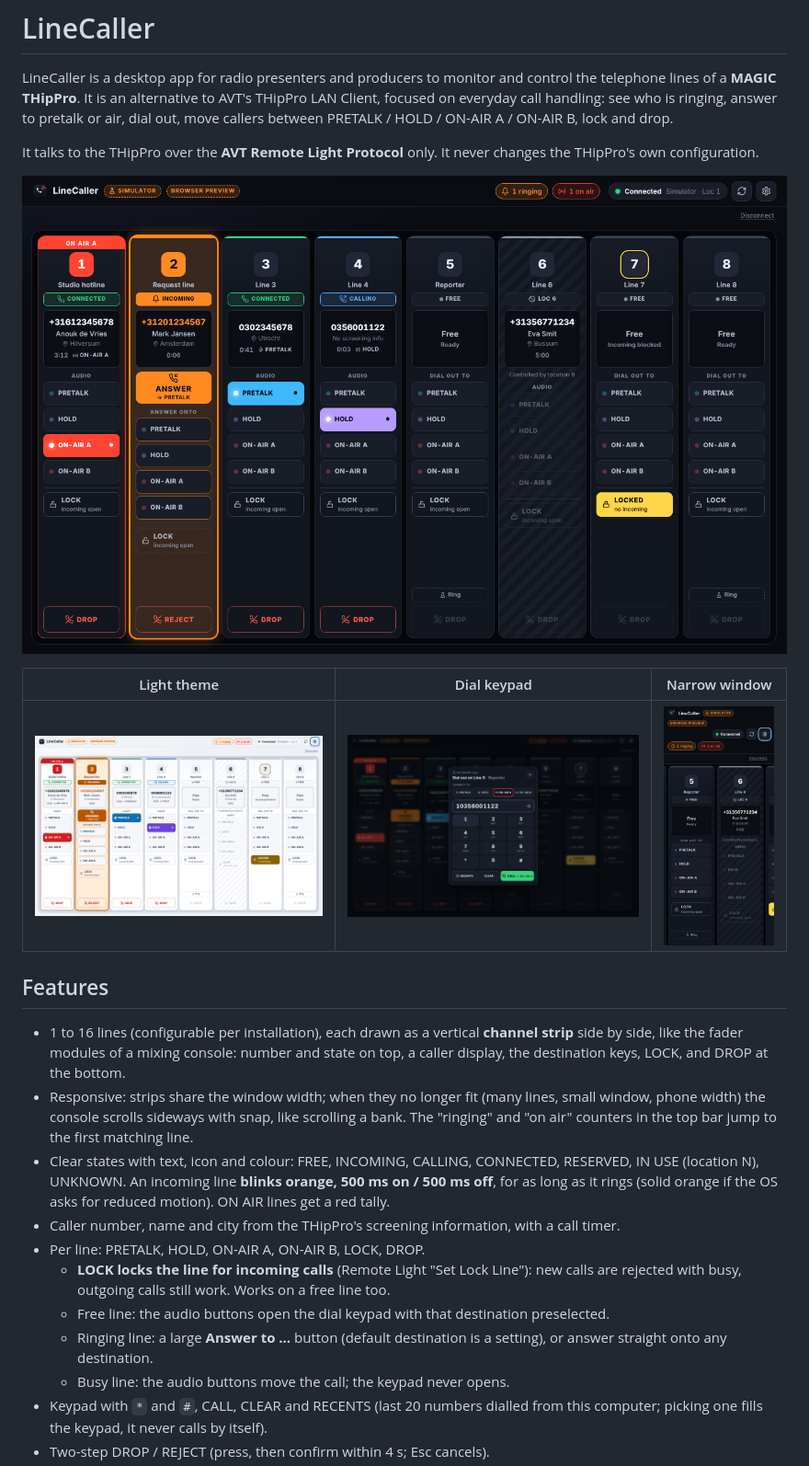
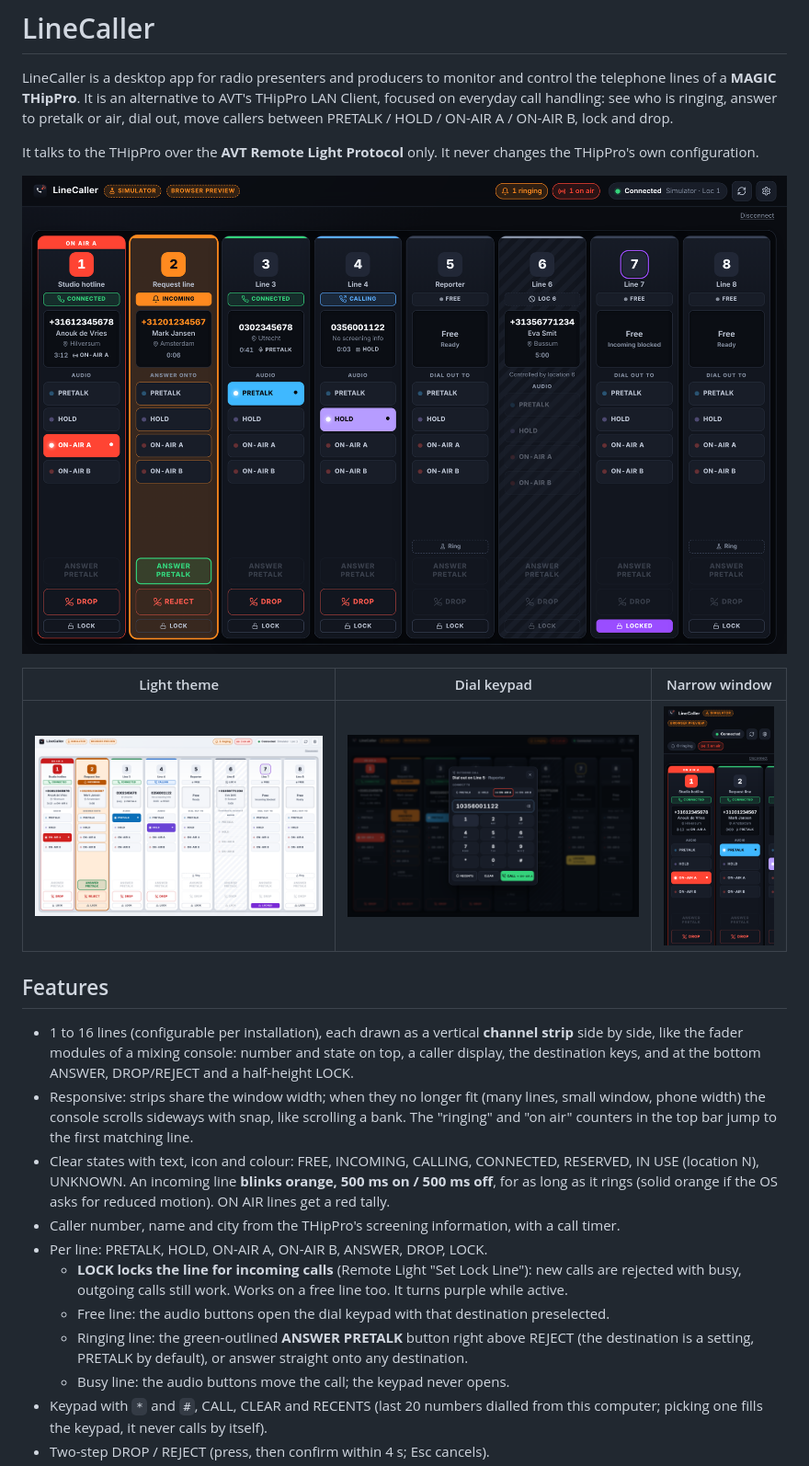
Before and after one commit to Frankvandetechniek/LineCaller, a Markdown page: README.md, the part around the change. Shown at 92% size. Drawn GitHub-style; pictures changed too: docs/screenshots/app-dark.png, docs/screenshots/app-light.png, docs/screenshots/narrow.png.

```diff
--- a/README.md
+++ b/README.md
@@ -18,7 +18,7 @@ THipPro's own configuration.
 
 * 1 to 16 lines (configurable per installation), each drawn as a vertical **channel strip** side
   by side, like the fader modules of a mixing console: number and state on top, a caller display,
-  the destination keys, LOCK, and DROP at the bottom.
+  the destination keys, and at the bottom ANSWER, DROP/REJECT and a half-height LOCK.
 * Responsive: strips share the window width; when they no longer fit (many lines, small window,
   phone width) the console scrolls sideways with snap, like scrolling a bank. The "ringing" and
   "on air" counters in the top bar jump to the first matching line.
@@ -26,12 +26,13 @@ THipPro's own configuration.
   IN USE (location N), UNKNOWN. An incoming line **blinks orange, 500 ms on / 500 ms off**, for as
   long as it rings (solid orange if the OS asks for reduced motion). ON AIR lines get a red tally.
 * Caller number, name and city from the THipPro's screening information, with a call timer.
-* Per line: PRETALK, HOLD, ON-AIR A, ON-AIR B, LOCK, DROP.
+* Per line: PRETALK, HOLD, ON-AIR A, ON-AIR B, ANSWER, DROP, LOCK.
   * **LOCK locks the line for incoming calls** (Remote Light "Set Lock Line"): new calls are
-    rejected with busy, outgoing calls still work. Works on a free line too.
+    rejected with busy, outgoing calls still work. Works on a free line too. It turns purple
+    while active.
   * Free line: the audio buttons open the dial keypad with that destination preselected.
-  * Ringing line: a large **Answer to …** button (default destination is a setting), or answer
-    straight onto any destination.
+  * Ringing line: the green-outlined **ANSWER PRETALK** button right above REJECT (the destination
+    is a setting, PRETALK by default), or answer straight onto any destination.
   * Busy line: the audio buttons move the call; the keypad never opens.
 * Keypad with `*` and `#`, CALL, CLEAR and RECENTS (last 20 numbers dialled from this computer;
   picking one fills the keypad, it never calls by itself).
```
Also changed, not shown: 3 other files.
